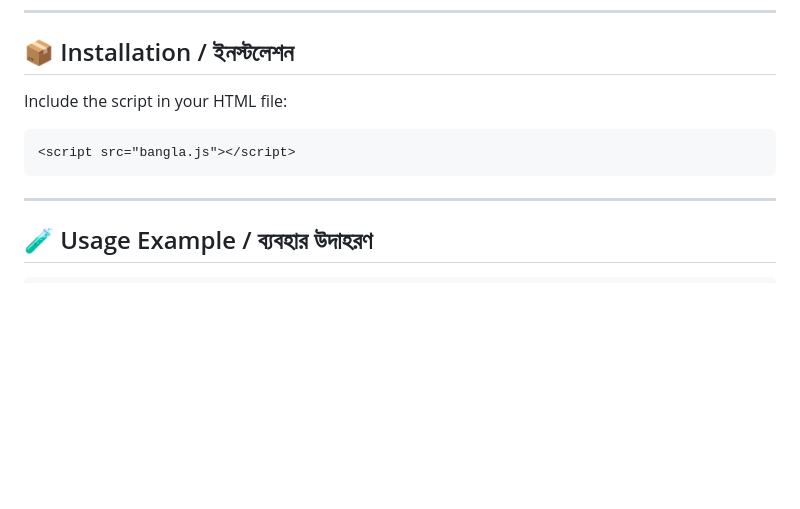
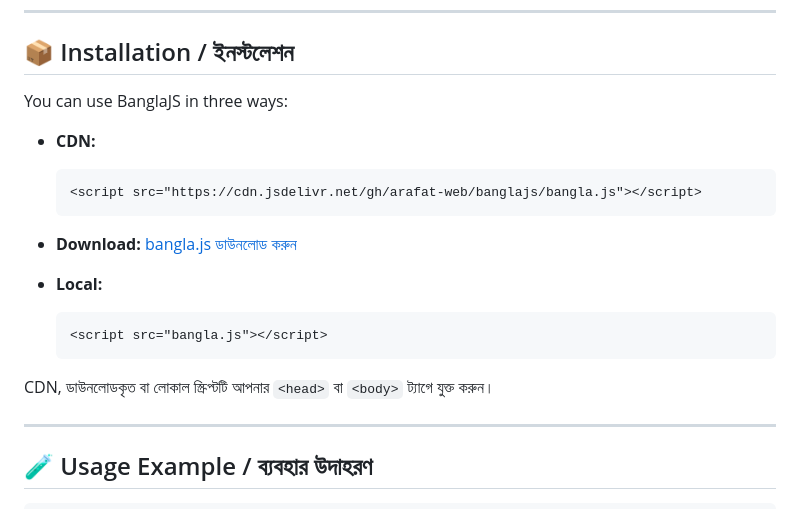
Before and after one commit to arafat-web/banglajs, a Markdown page: README.md, the part around the change. Drawn GitHub-style; blank space fills up the shorter version.

Commit message:
Update installation instructions in README.md to include CDN, download, and local usage options

````diff
--- a/README.md
+++ b/README.md
@@ -19,11 +19,22 @@ BanglaJS হলো একটি হালকা DOM ম্যানিপুল
 
 ## 📦 Installation / ইনস্টলেশন
 
-Include the script in your HTML file:
+You can use BanglaJS in three ways:
 
-```html
-<script src="bangla.js"></script>
-```
+- **CDN:**
+    ```html
+    <script src="https://cdn.jsdelivr.net/gh/arafat-web/banglajs/bangla.js"></script>
+    ```
+
+- **Download:**
+    [bangla.js ডাউনলোড করুন](https://github.com/arafat-web/banglajs/raw/main/bangla.js)
+
+- **Local:**
+    ```html
+    <script src="bangla.js"></script>
+    ```
+
+CDN, ডাউনলোডকৃত বা লোকাল স্ক্রিপ্টটি আপনার `<head>` বা `<body>` ট্যাগে যুক্ত করুন।
 
 ---
 
````
